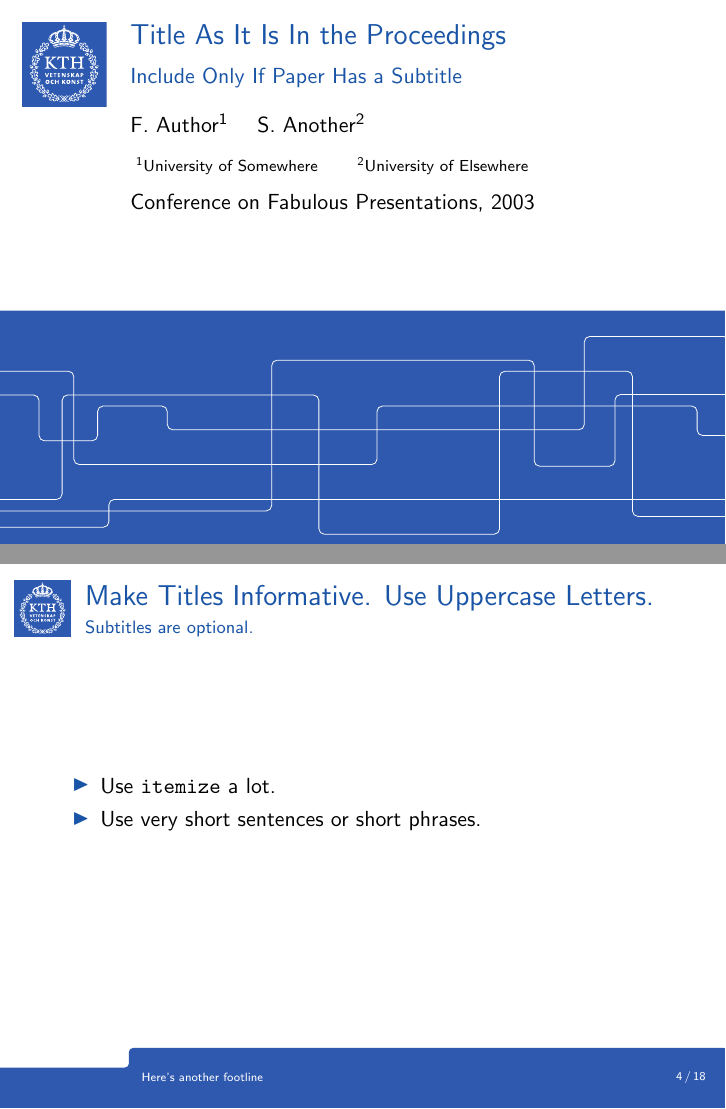
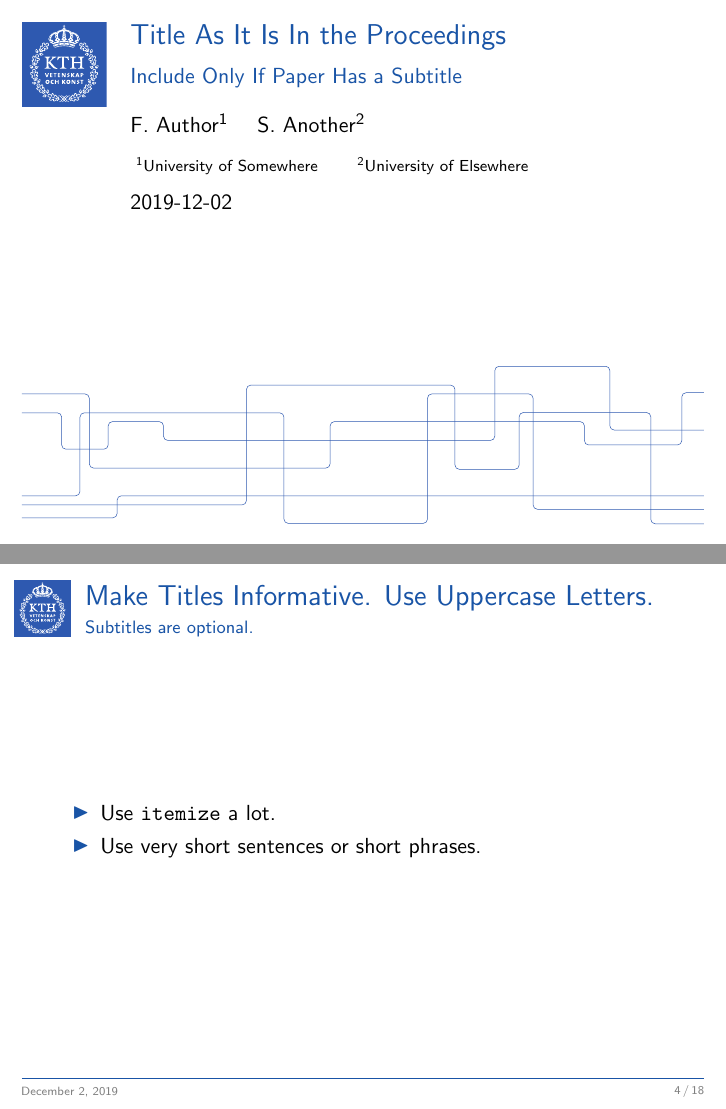
Before and after one commit to dlunde/kth-beamer, LaTeX slides (example.tex, which reads beamerthemekth.sty): pages 1 and 4 of 23, joined at a grey line. Compiled offline with pdfLaTeX.

Commit message:
Update to new kth template

```diff
--- a/beamerthemekth.sty
+++ b/beamerthemekth.sty
@@ -15,7 +15,7 @@
 
 \setbeamercolor{structure}{fg=kthblue}
 
-\setbeamercolor{page number in head/foot}{fg=white}
+\setbeamercolor{page number in head/foot}{fg=gray}
 
 % INNER THEME
 \defbeamertemplate*{title page}{kth}[1][]
@@ -29,9 +29,9 @@
   at (current page.north west)%
   {\@extra};
   \tikz[remember picture,overlay]%
-  \node[yshift=-3mm, inner sep=2.5mm, anchor=south]%
+  \node[yshift=1mm, inner sep=2.5mm, anchor=south]%
   at (current page.south)%
-  {\includegraphics[trim=20cm 0 21cm 0, width=\paperwidth]{lines.pdf}};
+  {\includegraphics[width=0.94\paperwidth,trim=25cm 0 20cm 0,clip]{lines.pdf}};
   \vskip 2mm
   \begin{beamercolorbox}[leftskip=13mm, #1]{title}
     \usebeamerfont{title}\inserttitle\par%
@@ -57,21 +57,23 @@
 
 \defbeamertemplate*{footline}{kth}
 {
-  \tikz[remember picture,overlay]%
-  \node[yshift=-1pt,inner sep=0pt,anchor=south]%
-  at (current page.south)%
-  {\includegraphics[
-   trim=18cm 0 15cm 0,
-   width=\paperwidth,
-   height=11mm]{plate.pdf}
-  };
-  \vskip 0.10\paperheight
-  \hspace{25mm}%
-  \usebeamercolor[fg]{page number in head/foot}%
-  \usebeamerfont{page number in head/foot}%
-  \parbox[c][8mm][c]{0.70\paperwidth}{\@footline}
-  \hfill%
-  \insertframenumber\,/\,\inserttotalframenumber\kern10pt\vskip4pt%
+  \tikz[remember picture,overlay]
+  \draw[color=kthblue,yshift=8pt] (0.03\paperwidth,0) -- (0.97\paperwidth,0);
+%  \node[yshift=-1pt,inner sep=0pt,anchor=south]%
+%  at (current page.south)%
+%  {\includegraphics[
+%   trim=18cm 0 15cm 0,
+%   width=\paperwidth,
+%   height=11mm]{plate.pdf}
+%  };
+\usebeamercolor[fg]{page number in head/foot}%
+\usebeamerfont{page number in head/foot}%
+\hspace{3mm}%
+\parbox[c][8mm][c]{0.70\paperwidth}{\@footline}%
+\hfill%
+\insertframenumber\,/\,\inserttotalframenumber%
+\hspace*{3.8mm}%
+\vspace{-1.1mm}
 }
 
 \defbeamertemplate*{frametitle}{kth}[1][left]
--- a/example.tex
+++ b/example.tex
@@ -20,7 +20,9 @@
   University of Elsewhere}
 
 \date[CFP 2003] % (optional, should be abbreviation of conference name)
-{Conference on Fabulous Presentations, 2003}
+{2019-12-02}
+
+\footline{\today}
 
 \AtBeginSubsection[]
 {
@@ -30,7 +32,6 @@
 }
 \begin{document}
 
-\footline{Here's a footline}
 
 \begin{frame}[plain, t]
   \titlepage
@@ -43,8 +44,6 @@
 \section{Motivation}
 
 \subsection{The Basic Problem That We Studied}
-
-\footline{Here's another footline}
 
 \begin{frame}{Make Titles Informative. Use Uppercase Letters.}{Subtitles are optional.}
   \begin{itemize}
```
Also changed, not shown: lines.pdf, plate.pdf (deleted), 1 other file.
